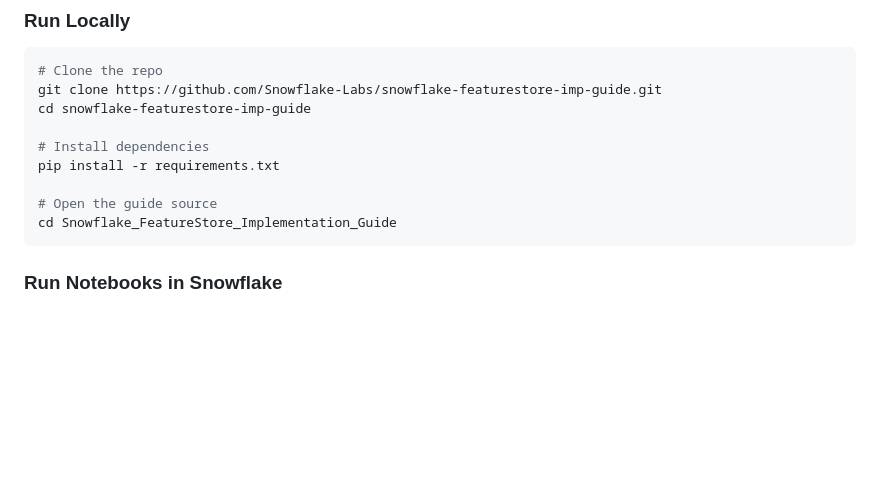
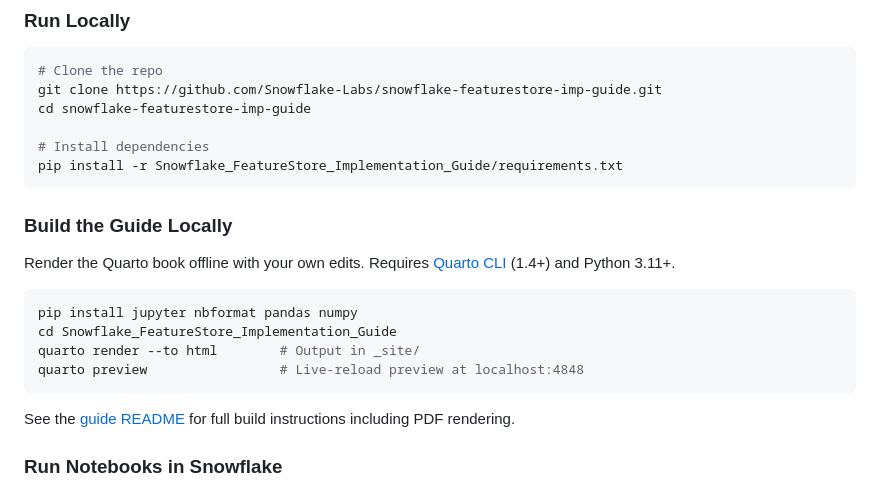
Before and after one commit to Snowflake-Labs/snowflake-featurestore-imp-guide, a Markdown page: README.md, the part around the change. Drawn GitHub-style; blank space fills up the shorter version.

Commit message:
Update root README: add local build instructions and fix requirements path
Made-with: Cursor

````diff
--- a/README.md
+++ b/README.md
@@ -73,11 +73,21 @@ git clone https://github.com/Snowflake-Labs/snowflake-featurestore-imp-guide.git
 cd snowflake-featurestore-imp-guide
 
 # Install dependencies
-pip install -r requirements.txt
+pip install -r Snowflake_FeatureStore_Implementation_Guide/requirements.txt
+```
 
-# Open the guide source
+### Build the Guide Locally
+
+Render the Quarto book offline with your own edits. Requires [Quarto CLI](https://quarto.org/docs/get-started/) (1.4+) and Python 3.11+.
+
+```bash
+pip install jupyter nbformat pandas numpy
 cd Snowflake_FeatureStore_Implementation_Guide
+quarto render --to html        # Output in _site/
+quarto preview                 # Live-reload preview at localhost:4848
 ```
+
+See the [guide README](./Snowflake_FeatureStore_Implementation_Guide/README.md#-building-the-guide-locally) for full build instructions including PDF rendering.
 
 ### Run Notebooks in Snowflake
 
````
